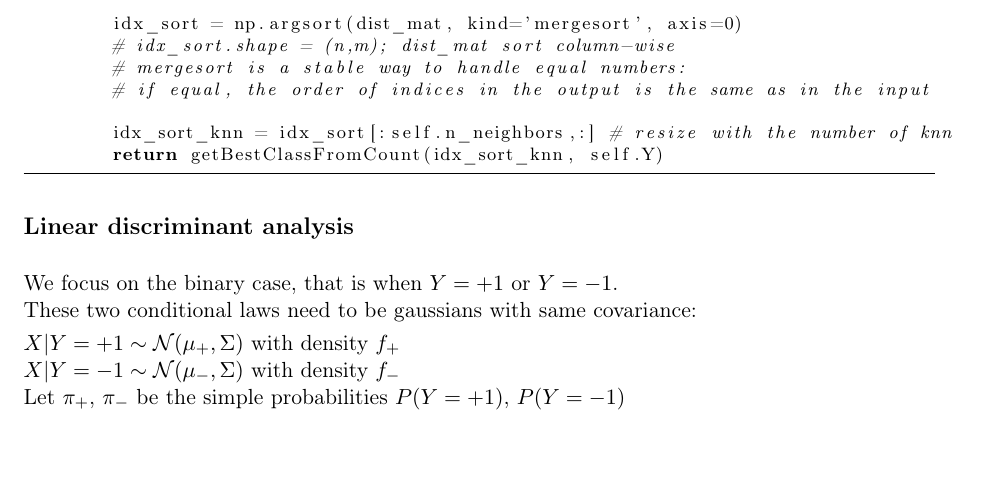
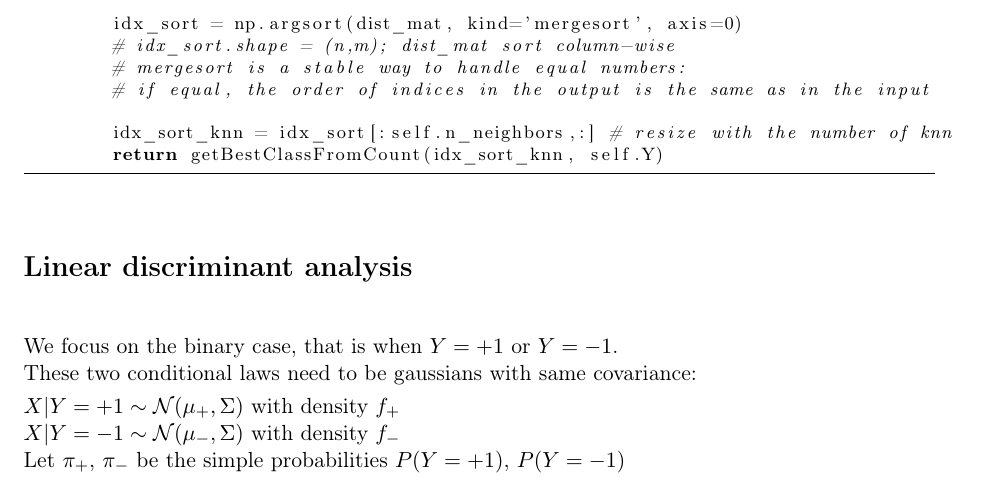
Before and after one commit to savoga/maths-for-data-science, a LaTeX document (ML/ML_GS_Tex.tex, which reads ML/Linear_Discriminant_Analysis.tex): part of page 11 of 36, cut so that both start at the same text, the shorter picture padded with empty space. Compiled offline with pdfLaTeX.

Commit message:
change section name

```diff
--- a/ML/Linear_Discriminant_Analysis.tex
+++ b/ML/Linear_Discriminant_Analysis.tex
@@ -1,4 +1,4 @@
-{\fontsize{12pt}{22pt} \textbf{Linear discriminant analysis}\par}
+\section*{Linear discriminant analysis}
 
 \vspace{5mm}
 
```
